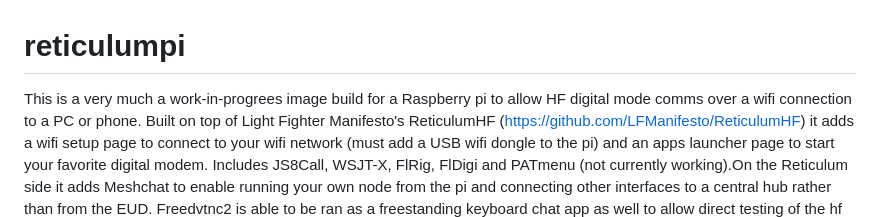
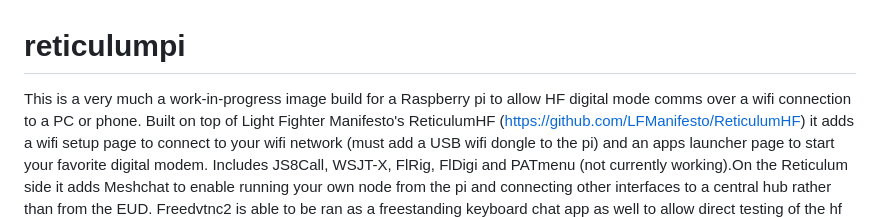
Before and after one commit to smeshT/reticulumpi, a Markdown page: README.md, the part around the change. GitHub-like rendering.

Commit message:
Fix typo in README about work-in-progress

```diff
--- a/README.md
+++ b/README.md
@@ -1,6 +1,6 @@
 # reticulumpi
 
-This is a very much a work-in-progrees image build for a Raspberry pi
+This is a very much a work-in-progress image build for a Raspberry pi
 to allow HF digital mode comms over a wifi connection to a PC or phone.
 Built on top of Light Fighter Manifesto's ReticulumHF
 (https://github.com/LFManifesto/ReticulumHF) it adds a wifi setup page
```
